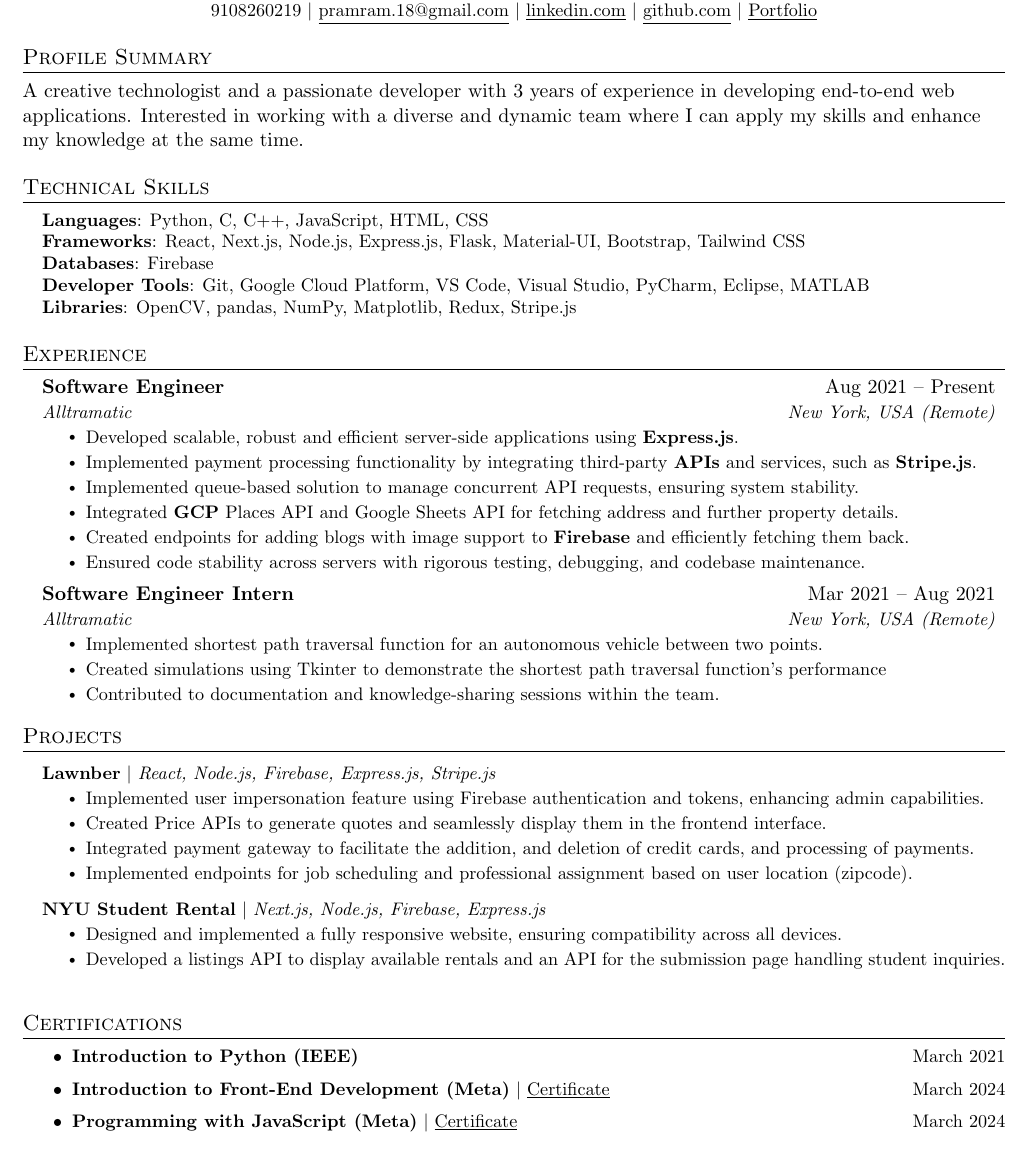
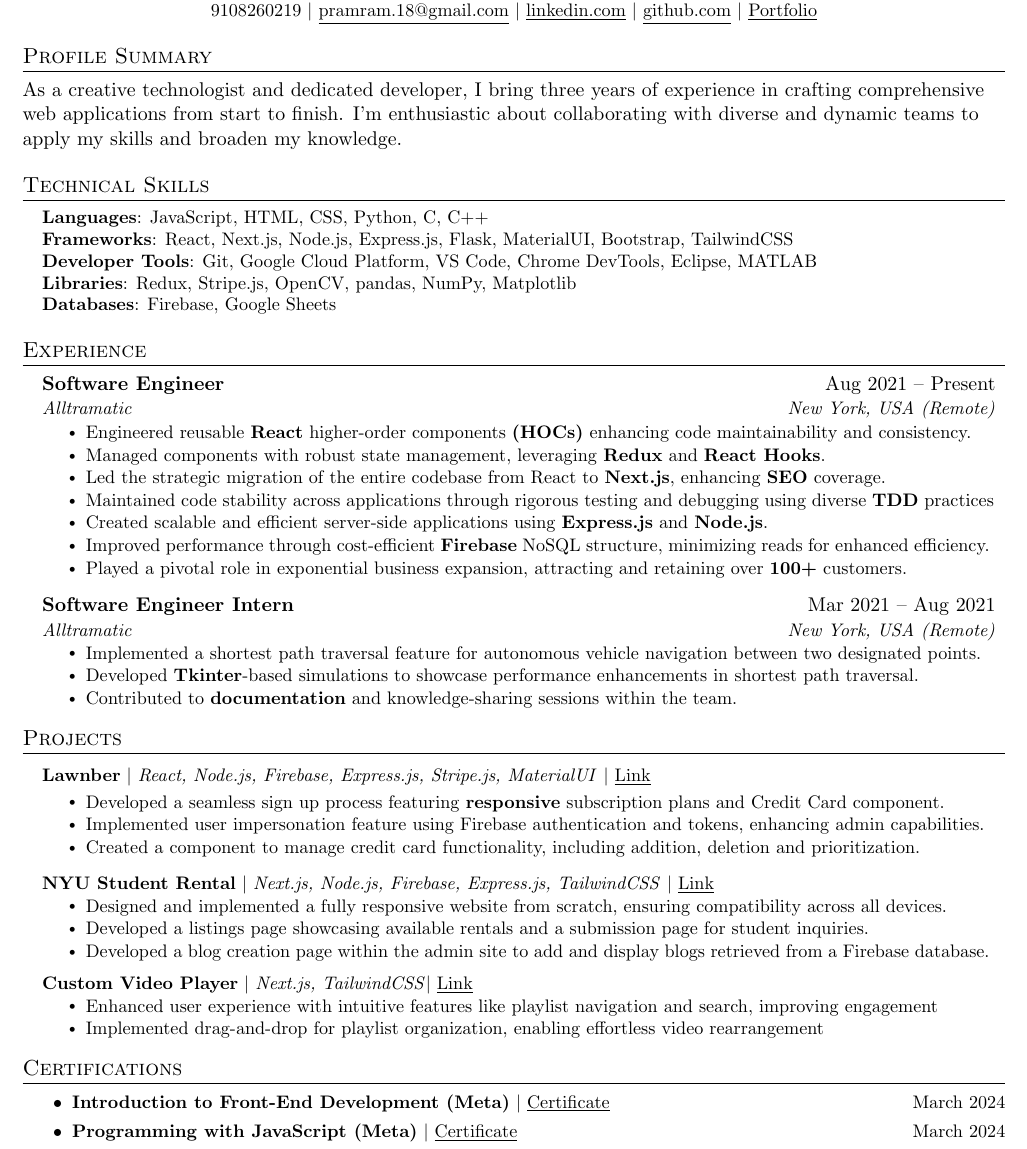
Before and after one commit to PRAMOMDHUGARGOL/resumes, a LaTeX CV (frontend-resume.tex): part of the page, cut so that both start at the same text. Compiled offline with pdfLaTeX.

Commit message:
Develop: frontend tex changes

```diff
--- a/frontend-resume.tex
+++ b/frontend-resume.tex
@@ -114,7 +114,7 @@
 
 %-----------PROFILE SUMMARY-----------
 \section{Profile Summary}
-A creative technologist and a passionate developer with 3 years of experience in developing end-to-end web applications. Interested in working with a diverse and dynamic team where I can apply my skills and enhance my knowledge at the same time.
+As a creative technologist and dedicated developer, I bring three years of experience in crafting comprehensive web applications from start to finish. I'm enthusiastic about collaborating with diverse and dynamic teams to apply my skills and broaden my knowledge.
 
 
 
@@ -122,45 +122,42 @@ A creative technologist and a passionate developer with 3 years of experience in
 \section{Technical Skills}
  \begin{itemize}[leftmargin=0.15in, label={}]
     \small{\item{
-     \textbf{Languages}{: Python, C, C++, JavaScript, HTML, CSS} \\
-     \textbf{Frameworks}{:  React, Next.js, Node.js, Express.js, Flask, Material-UI, Bootstrap, Tailwind CSS} \\
-     \textbf{Databases}{: Firebase} \\
-     \textbf{Developer Tools}{: Git, Google Cloud Platform, VS Code, Visual Studio, PyCharm, Eclipse, MATLAB} \\
-    \textbf{Libraries}{: OpenCV, pandas, NumPy, Matplotlib, Redux, Stripe.js}
+     \textbf{Languages}{: JavaScript, HTML, CSS, Python, C, C++ } \\
+     \textbf{Frameworks}{: React, Next.js, Node.js, Express.js, Flask, MaterialUI, Bootstrap, TailwindCSS} \\
+     \textbf{Developer Tools}{: Git, Google Cloud Platform, VS Code, Chrome DevTools, Eclipse, MATLAB} \\
+    \textbf{Libraries}{: Redux, Stripe.js, OpenCV, pandas, NumPy, Matplotlib}\\
+    \textbf{Databases}{: Firebase, Google Sheets} \\
     }}
  \end{itemize}
 
 %-----------EXPERIENCE-----------
 \section{Experience}
-  \resumeSubHeadingListStart
-
+\resumeSubHeadingListStart
 \resumeSubheading
 {Software Engineer}{Aug 2021 -- Present}
 {Alltramatic}{New York, USA (Remote)}
 \resumeItemListStart
-\resumeItem{Developed scalable, robust and efficient server-side applications using  \textbf{Express.js}.}
-\resumeItem{Implemented payment processing functionality by integrating third-party \textbf{APIs} and services, such as \textbf{Stripe.js}.}
-\resumeItem{Implemented queue-based solution to manage concurrent API requests, ensuring system stability.}
-\resumeItem{Integrated \textbf{GCP} Places API and Google Sheets API for fetching address and further property details.}
-\resumeItem{Created endpoints for adding blogs with image support to \textbf{Firebase} and efficiently fetching them back.}
-\resumeItem{Ensured code stability across servers with rigorous testing, debugging, and codebase maintenance.}
-
+\resumeItem{Engineered reusable \textbf{React} higher-order components \textbf{(HOCs)} enhancing code maintainability and consistency.
+}
+\resumeItem{Managed components with robust state management, leveraging \textbf{Redux} and \textbf{React Hooks}.}
+\resumeItem{Led the strategic migration of the entire codebase from React to \textbf{Next.js}, enhancing \textbf{SEO} coverage.}
+\resumeItem{Maintained code stability across applications through rigorous testing and debugging using diverse \textbf{TDD} practices}
+\resumeItem{Created scalable and efficient server-side applications using \textbf{Express.js} and \textbf{Node.js}.}
+\resumeItem{Improved performance through cost-efficient \textbf{Firebase} NoSQL structure, minimizing reads for enhanced efficiency.}
+\resumeItem{Played a pivotal role in exponential business expansion, attracting and retaining over \textbf{100+} customers.}
 \resumeItemListEnd
-
-
+\vspace{5pt} % Adjust the space measurement as needed
 
 \resumeSubheading
 {Software Engineer Intern}{Mar 2021 -- Aug 2021}
 {Alltramatic}{New York, USA (Remote)}
 \resumeItemListStart
-\resumeItem{Implemented shortest path traversal function for an autonomous vehicle between two points.}
-\resumeItem{Created simulations using Tkinter to demonstrate the shortest path traversal function's performance}
-\resumeItem{Contributed to documentation and knowledge-sharing sessions within the team.}
+\resumeItem{Implemented a shortest path traversal feature for autonomous vehicle navigation between two designated points.}
+\resumeItem{Developed \textbf{Tkinter}-based simulations to showcase performance enhancements in shortest path traversal.}
+\resumeItem{Contributed to \textbf{documentation} and knowledge-sharing sessions within the team.}
 \resumeItemListEnd
+\resumeSubHeadingListEnd
 
-
-
-\resumeSubHeadingListEnd
 
 
 %-----------PROJECTS-----------
@@ -168,18 +165,30 @@ A creative technologist and a passionate developer with 3 years of experience in
     \resumeSubHeadingListStart
 
       \resumeProjectHeading
-          {\textbf{Lawnber} $|$ \emph{React, Node.js, Firebase, Express.js, Stripe.js}}\
+        {\textbf{Lawnber} $|$ \emph{React, Node.js, Firebase, Express.js, Stripe.js, MaterialUI} $|$ \hfill \href{https://lawnber.com}{\underline{Link}}}
+
+
           \resumeItemListStart
+           \resumeItem{Developed a seamless sign up process featuring \textbf{responsive} subscription plans and Credit Card component. }
            \resumeItem{Implemented user impersonation feature using Firebase authentication and tokens, enhancing admin capabilities.}
-            \resumeItem{Created Price APIs to generate quotes and seamlessly display them in the frontend interface.}
-            \resumeItem{Integrated payment gateway to facilitate the addition, and deletion of credit cards, and processing of payments.}
-            \resumeItem{Implemented endpoints for job scheduling and professional assignment based on user location (zipcode).}
+            \resumeItem{Created a component to manage credit card functionality, including addition, deletion and prioritization.}
           \resumeItemListEnd
+
       \resumeProjectHeading
-          {\textbf{NYU Student Rental} $|$ \emph{Next.js, Node.js, Firebase, Express.js}}\
+         {\textbf{NYU Student Rental} $|$ \emph{Next.js, Node.js, Firebase, Express.js, TailwindCSS} $|$ \hfill \href{https://nyustudentrent.com}{\underline{Link}}}
+
           \resumeItemListStart
-            \resumeItem{Designed and implemented a fully responsive website, ensuring compatibility across all devices.}
-            \resumeItem{Developed a listings API to display available rentals and an API for the submission page handling student inquiries.}
+            \resumeItem{Designed and implemented a fully responsive website from scratch, ensuring compatibility across all devices.}
+            \resumeItem{Developed a listings page showcasing available rentals and a submission page for student inquiries.}
+             \resumeItem{Developed a blog creation page within the admin site to add and display blogs retrieved from a Firebase database.}
+          \resumeItemListEnd
+
+          \resumeProjectHeading
+          {\textbf{Custom Video Player} $|$ \emph{Next.js, TailwindCSS}$|$ \hfill \href{https://vid-player-wheat.vercel.app/}{\underline{Link}}}\
+          \resumeItemListStart
+            \resumeItem{Enhanced user experience with intuitive features like playlist navigation and search, improving engagement}
+            \resumeItem{Implemented drag-and-drop for playlist organization, enabling effortless video rearrangement}
+
 
           \resumeItemListEnd
     \resumeSubHeadingListEnd
@@ -187,8 +196,7 @@ A creative technologist and a passionate developer with 3 years of experience in
 \section{Certifications}
 {\small
 \begin{itemize}
-\item \textbf{Introduction to Python (IEEE)}
-    {\hfill March 2021}
+
     \item \textbf{Introduction to Front-End Development (Meta)} $|$ \href{https://coursera.org/share/d7e6b6db2f29dc5ccd3b8409f28c66a5} {\underline{Certificate}}
     {\hfill March 2024}
     \item \textbf{Programming with JavaScript (Meta)} $|$  \href{https://coursera.org/share/d7e6b6db2f29dc5ccd3b8409f28c66a5} {\underline{Certificate}}
```
Also changed, not shown: frontend-resume.tex (1 more changed lines).
